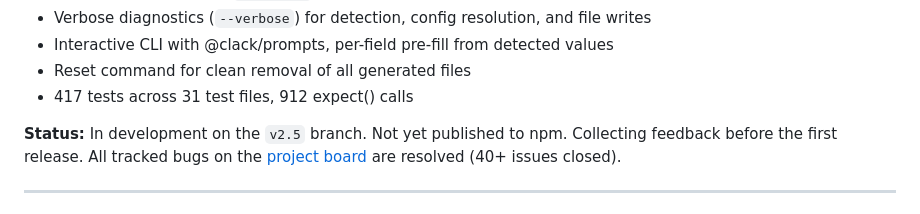
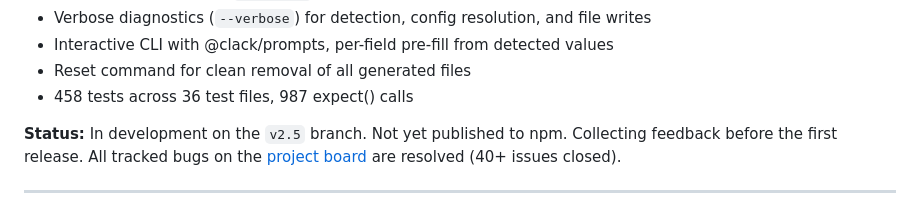
Before and after one commit to strapi-community/strapi-tool-dockerize, a Markdown page: ROADMAP.md, the part around the change. Rendered like a GitHub page.

Commit message:
docs: update test counts for new plugin and action coverage

```diff
--- a/ROADMAP.md
+++ b/ROADMAP.md
@@ -24,7 +24,7 @@ Complete ground-up rewrite in TypeScript with Bun. The v1 codebase is gone.
 - Verbose diagnostics (`--verbose`) for detection, config resolution, and file writes
 - Interactive CLI with @clack/prompts, per-field pre-fill from detected values
 - Reset command for clean removal of all generated files
-- 417 tests across 31 test files, 912 expect() calls
+- 458 tests across 36 test files, 987 expect() calls
 
 **Status:** In development on the `v2.5` branch. Not yet published to npm. Collecting feedback before the first release. All tracked bugs on the [project board](https://github.com/orgs/strapi-community/projects/8) are resolved (40+ issues closed).
 
```
Also changed, not shown: README.md (+1 -1 lines).
